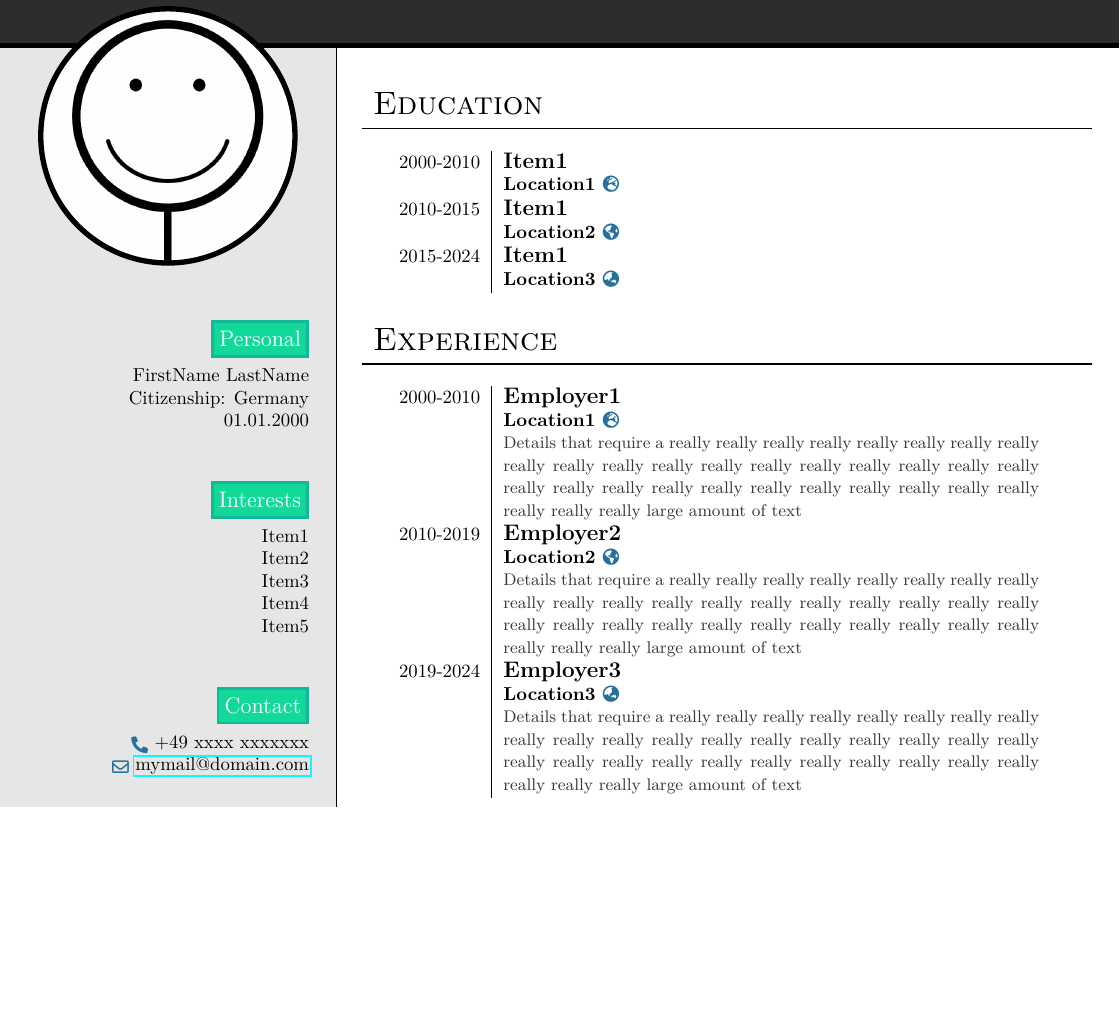
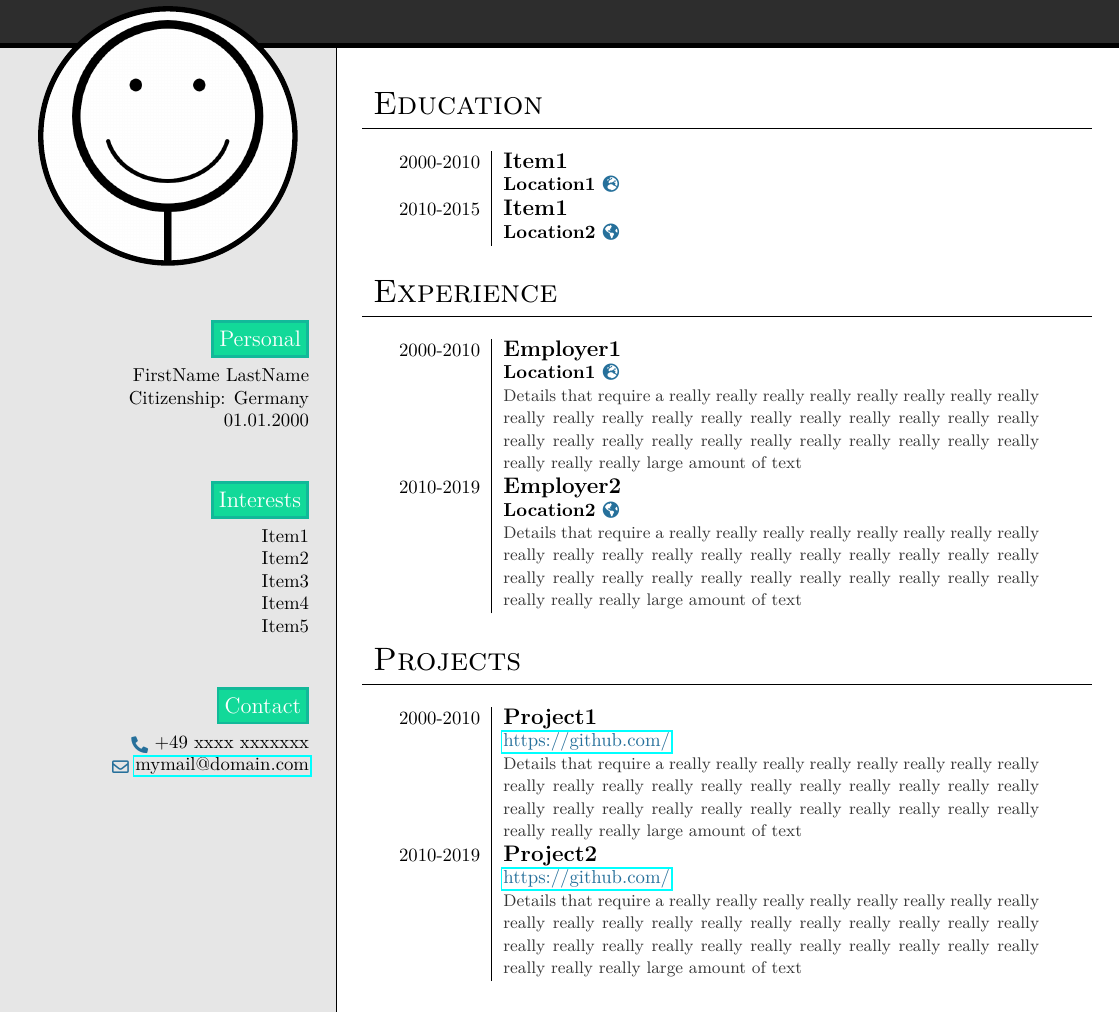
Before and after one commit to SombkeMaximilian/LaTeX-Templates, a LaTeX CV (general_documents/resume/main.tex, which reads general_documents/resume/colors.tex, general_documents/resume/information.tex, general_documents/resume/preamble.tex): part of the page, cut so that both start at the same text, the shorter picture padded with empty space. Compiled offline with pdfLaTeX.

Commit message:
Add projects section

```diff
--- a/general_documents/resume/colors.tex
+++ b/general_documents/resume/colors.tex
@@ -14,5 +14,9 @@
 % Experience Table
 \definecolor{experiencedetailsfontcolor}{HTML}{363636}
 
+% Projects Table
+\definecolor{projectsdetailsfontcolor}{HTML}{363636}
+\definecolor{projecturlcolor}{HTML}{26709b}
+
 % Icon Color
 \definecolor{iconcolor}{HTML}{26709b}
--- a/general_documents/resume/information.tex
+++ b/general_documents/resume/information.tex
@@ -12,10 +12,6 @@
         \vspace{\tableblocksverticalmargin} \\
 
         \educationtableblock{2010-2015}{Item1}{Location2}{\faGlobeAmericas}
-
-        \vspace{\tableblocksverticalmargin} \\
-
-        \educationtableblock{2015-2024}{Item1}{Location3}{\faGlobeAsia}
     \end{tabularx}
 }
 
@@ -29,10 +25,19 @@
         \vspace{\tableblocksverticalmargin} \\
 
         \experiencetableblock{2010-2019}{Employer2}{Location2}{\faGlobeAmericas}{Details that require a really really really really really really really really really really really really really really really really really really really really really really really really really really really really really really really really really large amount of text}
+    \end{tabularx}
+}
+
+% Experience
+\newcommand{\projectstitle}{Projects}
+\newcommand{\projectstable}{
+    \renewcommand{\arraystretch}{1.1}
+    \begin{tabularx}{\fulltablewidth}{>{\raggedleft}p{\tableblocksdatewidth} | X@{}}
+        \projectstableblock{2000-2010}{Project1}{https://github.com/}{Details that require a really really really really really really really really really really really really really really really really really really really really really really really really really really really really really really really really really large amount of text}
 
         \vspace{\tableblocksverticalmargin} \\
 
-        \experiencetableblock{2019-2024}{Employer3}{Location3}{\faGlobeAsia}{Details that require a really really really really really really really really really really really really really really really really really really really really really really really really really really really really really really really really really large amount of text}
+        \projectstableblock{2010-2019}{Project2}{https://github.com/}{Details that require a really really really really really really really really really really really really really really really really really really really really really really really really really really really really really really really really really large amount of text}
     \end{tabularx}
 }
 
--- a/general_documents/resume/main.tex
+++ b/general_documents/resume/main.tex
@@ -30,6 +30,9 @@
         \section{\experiencetitle}
         \experience
 
+        \section{\projectstitle}
+        \projects
+
         \begin{minipage}[t]{0.45 \rightcolumntextwidth}
             \section{\languagestitle}
             \languages
--- a/general_documents/resume/preamble.tex
+++ b/general_documents/resume/preamble.tex
@@ -181,12 +181,20 @@
          {\bfseries #3 \color{iconcolor} \small #4}     \newline
          {\color{experiencedetailsfontcolor} \small #5}
 }
+\newcommand{\projectstableblock}[4]{
+    #1 & {\bfseries \large #2}                        \newline
+         {\href{#3}{\color{projecturlcolor} #3}}      \newline
+         {\color{projectsdetailsfontcolor} \small #4}
+}
 
 % Education
 \newcommand{\education}{\elementblock{\educationtable}{\centering}}
 
 % Experience
 \newcommand{\experience}{\elementblock{\experiencetable}{\centering}}
+
+% Projects
+\newcommand{\projects}{\elementblock{\projectstable}{\centering}}
 
 % Languages
 \newcommand{\languages}{\elementblock{\languagetable}{\raggedright}}
```
